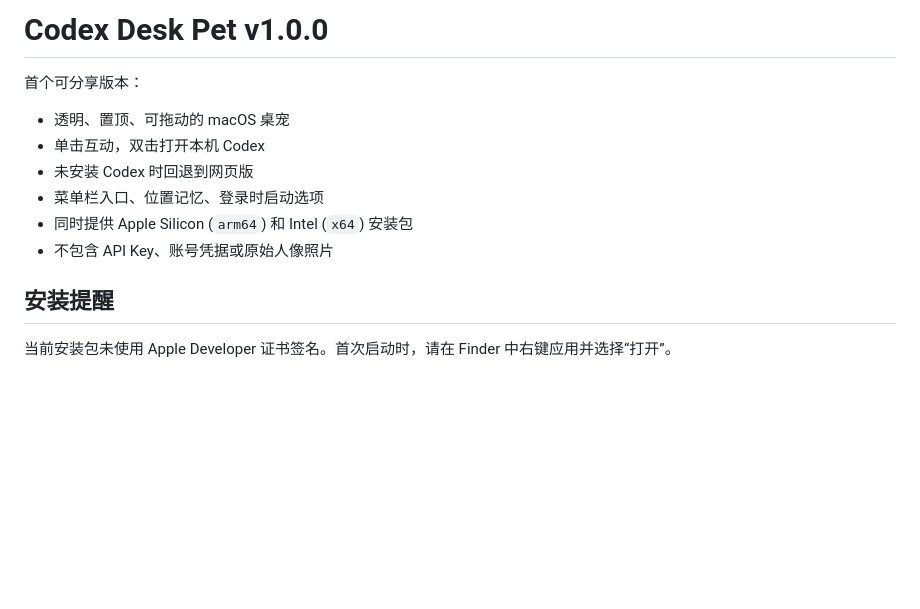
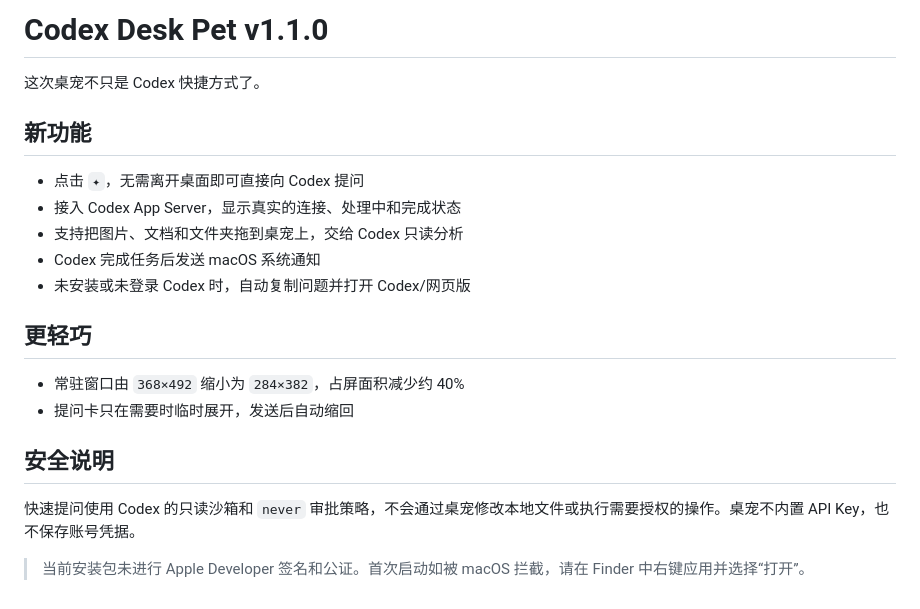
Before and after one commit to dafnyzuo/codex-desk-pet, a Markdown page: RELEASE_NOTES.md, the part around the change. GitHub-like rendering; blank space fills up the shorter version.

```diff
--- a/RELEASE_NOTES.md
+++ b/RELEASE_NOTES.md
@@ -1,14 +1,22 @@
-# Codex Desk Pet v1.0.0
+# Codex Desk Pet v1.1.0
 
-首个可分享版本：
+这次桌宠不只是 Codex 快捷方式了。
 
-- 透明、置顶、可拖动的 macOS 桌宠
-- 单击互动，双击打开本机 Codex
-- 未安装 Codex 时回退到网页版
-- 菜单栏入口、位置记忆、登录时启动选项
-- 同时提供 Apple Silicon (`arm64`) 和 Intel (`x64`) 安装包
-- 不包含 API Key、账号凭据或原始人像照片
+## 新功能
 
-## 安装提醒
+- 点击 `✦`，无需离开桌面即可直接向 Codex 提问
+- 接入 Codex App Server，显示真实的连接、处理中和完成状态
+- 支持把图片、文档和文件夹拖到桌宠上，交给 Codex 只读分析
+- Codex 完成任务后发送 macOS 系统通知
+- 未安装或未登录 Codex 时，自动复制问题并打开 Codex/网页版
 
-当前安装包未使用 Apple Developer 证书签名。首次启动时，请在 Finder 中右键应用并选择“打开”。
+## 更轻巧
+
+- 常驻窗口由 `368×492` 缩小为 `284×382`，占屏面积减少约 40%
+- 提问卡只在需要时临时展开，发送后自动缩回
+
+## 安全说明
+
+快速提问使用 Codex 的只读沙箱和 `never` 审批策略，不会通过桌宠修改本地文件或执行需要授权的操作。桌宠不内置 API Key，也不保存账号凭据。
+
+> 当前安装包未进行 Apple Developer 签名和公证。首次启动如被 macOS 拦截，请在 Finder 中右键应用并选择“打开”。
```
Also changed, not shown: README.md (+13 -5 lines), docs/app-preview.png, docs/prompt-preview.png (added), 8 other files.
